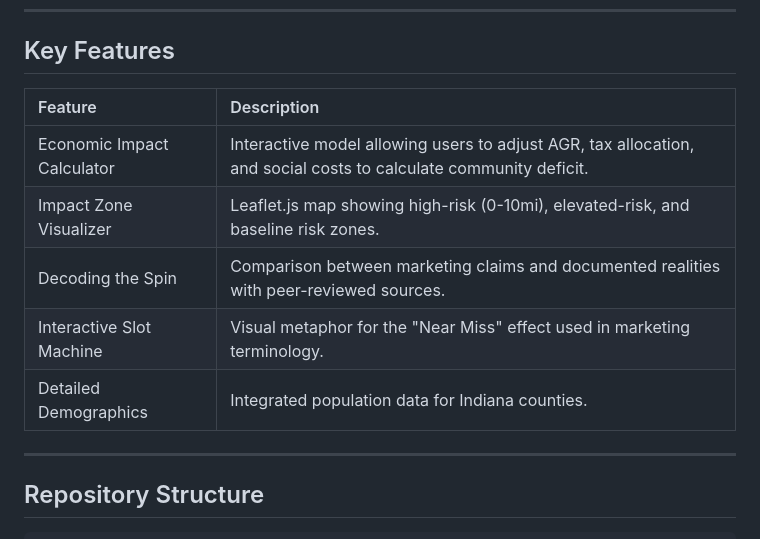
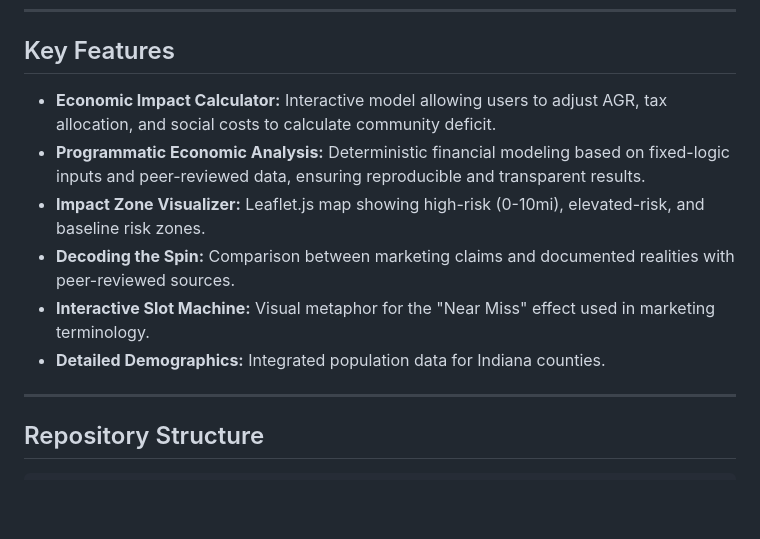
Before and after one commit to savefw/casino-economic-impact-calculator, a Markdown page: README.md, the part around the change. GitHub-like rendering; blank space fills up the shorter version.

Commit message:
Update README features to bullet points and add Programmatic Analysis

```diff
--- a/README.md
+++ b/README.md
@@ -41,13 +41,12 @@ Save Fort Wayne is an interactive open-source platform designed to educate citiz
 
 ## Key Features
 
-| Feature | Description |
-| :--- | :--- |
-| Economic Impact Calculator | Interactive model allowing users to adjust AGR, tax allocation, and social costs to calculate community deficit. |
-| Impact Zone Visualizer | Leaflet.js map showing high-risk (0-10mi), elevated-risk, and baseline risk zones. |
-| Decoding the Spin | Comparison between marketing claims and documented realities with peer-reviewed sources. |
-| Interactive Slot Machine | Visual metaphor for the "Near Miss" effect used in marketing terminology. |
-| Detailed Demographics | Integrated population data for Indiana counties. |
+*   **Economic Impact Calculator:** Interactive model allowing users to adjust AGR, tax allocation, and social costs to calculate community deficit.
+*   **Programmatic Economic Analysis:** Deterministic financial modeling based on fixed-logic inputs and peer-reviewed data, ensuring reproducible and transparent results.
+*   **Impact Zone Visualizer:** Leaflet.js map showing high-risk (0-10mi), elevated-risk, and baseline risk zones.
+*   **Decoding the Spin:** Comparison between marketing claims and documented realities with peer-reviewed sources.
+*   **Interactive Slot Machine:** Visual metaphor for the "Near Miss" effect used in marketing terminology.
+*   **Detailed Demographics:** Integrated population data for Indiana counties.
 
 ---
 
```
